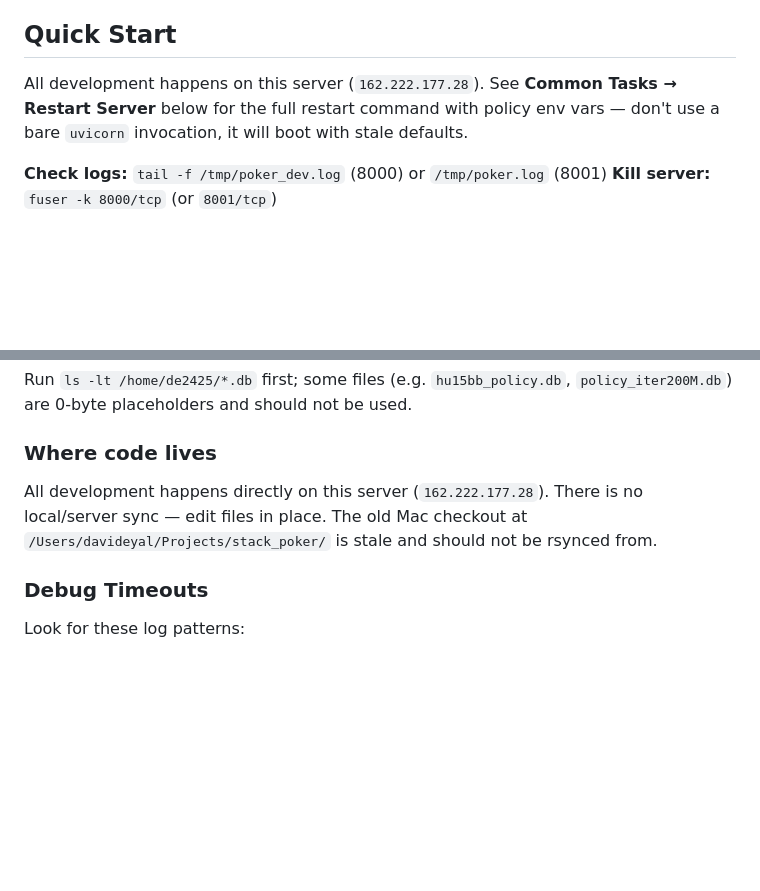
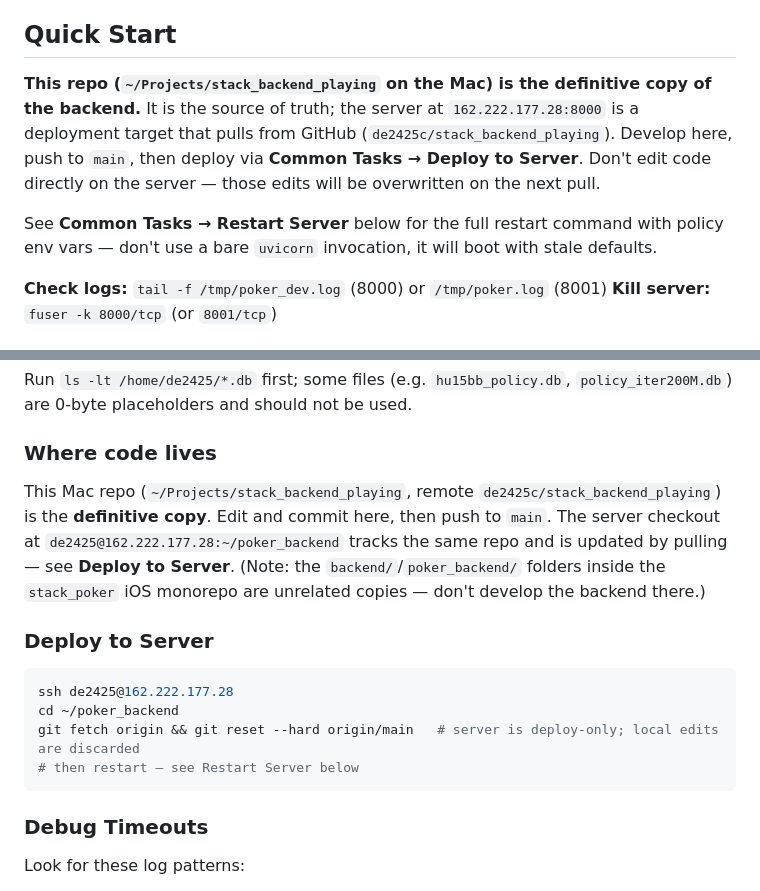
Before and after one commit to de2425c/stack_backend_playing, a Markdown page: CLAUDE.md, 2 parts joined by grey strips. GitHub-like rendering; blank space fills up the shorter version.

Commit message:
docs: mark Mac repo as definitive copy; server is deploy-only
Co-Authored-By: Claude Opus 4.8 (1M context) <noreply@anthropic.com>

````diff
--- a/CLAUDE.md
+++ b/CLAUDE.md
@@ -4,7 +4,9 @@ Real-time poker game server using WebSockets, PokerKit engine, and Firebase auth
 
 ## Quick Start
 
-All development happens on this server (`162.222.177.28`). See **Common Tasks → Restart Server** below for the full restart command with policy env vars — don't use a bare `uvicorn` invocation, it will boot with stale defaults.
+**This repo (`~/Projects/stack_backend_playing` on the Mac) is the definitive copy of the backend.** It is the source of truth; the server at `162.222.177.28:8000` is a deployment target that pulls from GitHub (`de2425c/stack_backend_playing`). Develop here, push to `main`, then deploy via **Common Tasks → Deploy to Server**. Don't edit code directly on the server — those edits will be overwritten on the next pull.
+
+See **Common Tasks → Restart Server** below for the full restart command with policy env vars — don't use a bare `uvicorn` invocation, it will boot with stale defaults.
 
 **Check logs:** `tail -f /tmp/poker_dev.log` (8000) or `/tmp/poker.log` (8001)
 **Kill server:** `fuser -k 8000/tcp` (or `8001/tcp`)
@@ -112,7 +114,15 @@ cd ~/poker_backend && source venv/bin/activate && \
 Run `ls -lt /home/de2425/*.db` first; some files (e.g. `hu15bb_policy.db`, `policy_iter200M.db`) are 0-byte placeholders and should not be used.
 
 ### Where code lives
-All development happens directly on this server (`162.222.177.28`). There is no local/server sync — edit files in place. The old Mac checkout at `/Users/davideyal/Projects/stack_poker/` is stale and should not be rsynced from.
+This Mac repo (`~/Projects/stack_backend_playing`, remote `de2425c/stack_backend_playing`) is the **definitive copy**. Edit and commit here, then push to `main`. The server checkout at `de2425@162.222.177.28:~/poker_backend` tracks the same repo and is updated by pulling — see **Deploy to Server**. (Note: the `backend/`/`poker_backend/` folders inside the `stack_poker` iOS monorepo are unrelated copies — don't develop the backend there.)
+
+### Deploy to Server
+```bash
+ssh de2425@162.222.177.28
+cd ~/poker_backend
+git fetch origin && git reset --hard origin/main   # server is deploy-only; local edits are discarded
+# then restart — see Restart Server below
+```
 
 ### Debug Timeouts
 Look for these log patterns:
````
